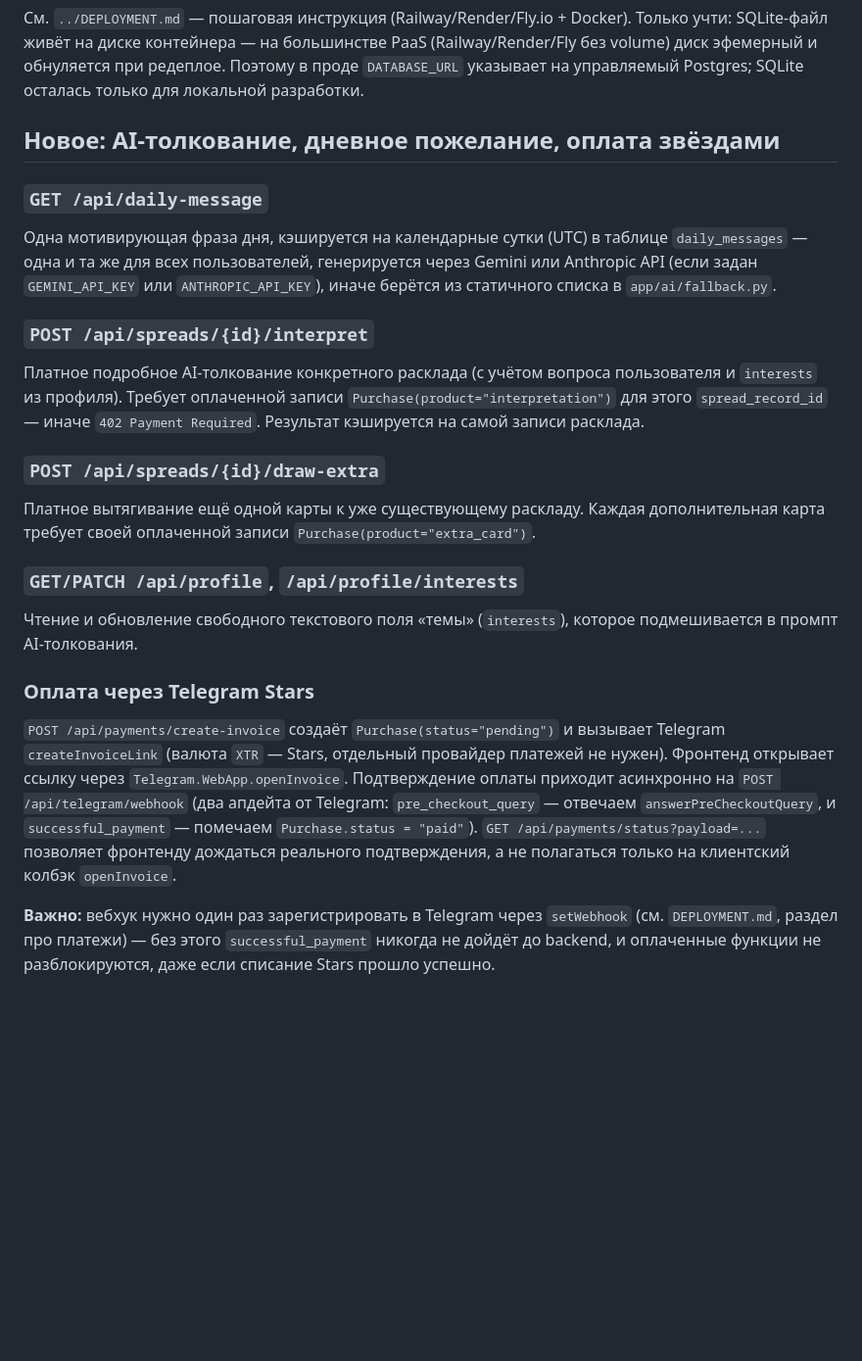
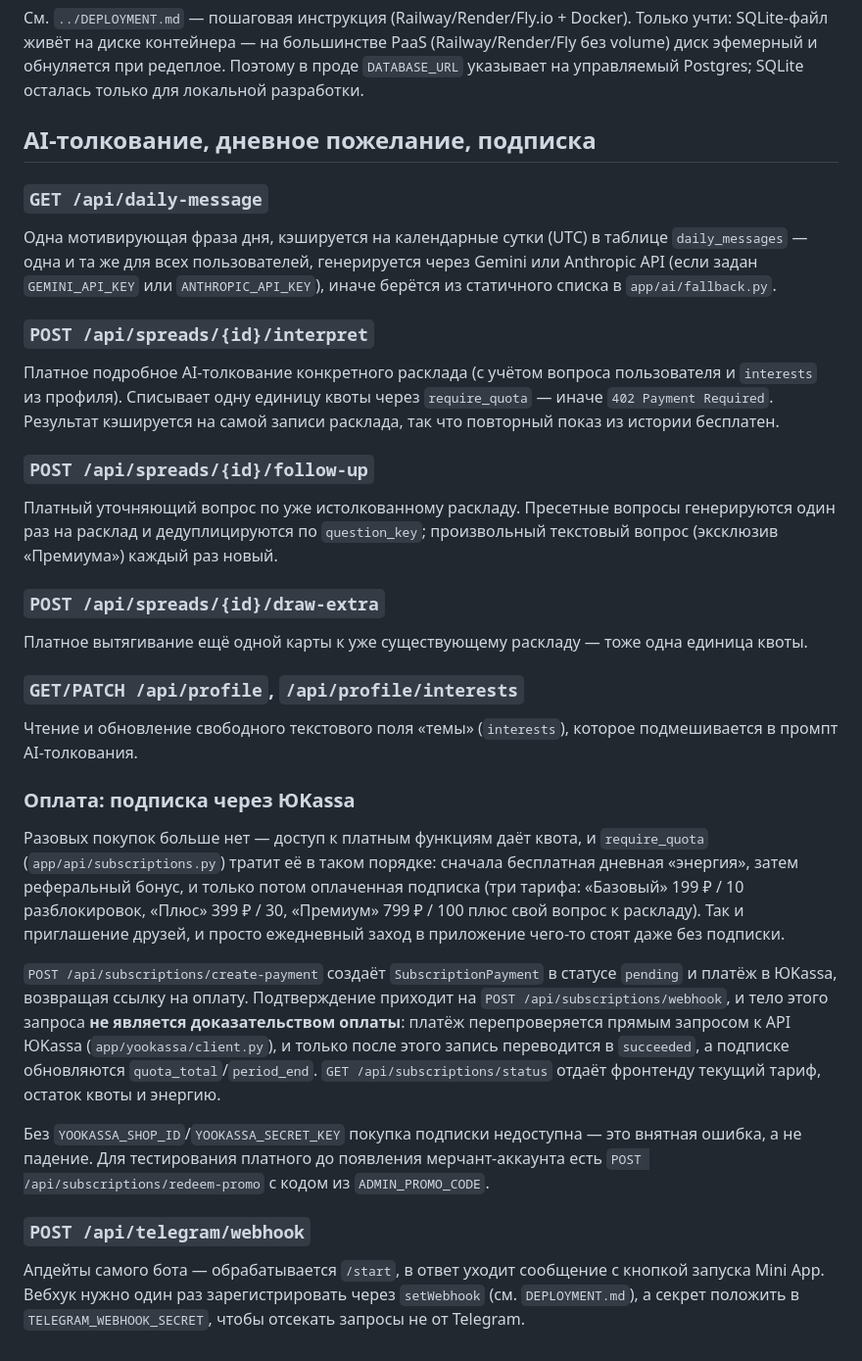
Before and after one commit to themaxwhite/taro-bot1, a Markdown page: backend/README.md, the part around the change. Shown at 98% size. Drawn GitHub-style; blank space fills up the shorter version.

Commit message:
Document the payment flow that actually exists
backend/README.md still described a per-action Telegram Stars purchase:
POST /api/payments/create-invoice, a Purchase model with product
"interpretation"/"extra_card", createInvoiceLink with currency XTR, and a
successful_payment webhook flipping Purchase.status to "paid". None of
that is in the code — there is no Purchase model and no create-invoice
route. Paid features are gated by require_quota, and the money comes from
a ЮKassa subscription whose webhook re-verifies the payment against the
ЮKassa API rather than trusting its own request body.

Replaced that section with the real one, documented the follow-up
question endpoint (which was missing entirely), and corrected the tier
list in both READMEs: there are three tiers, not two, and free-text
questions are Премиум's exclusive, not «Плюс»'s.

Co-Authored-By: Claude Opus 5 <noreply@anthropic.com>

```diff
--- a/backend/README.md
+++ b/backend/README.md
@@ -128,7 +128,7 @@ python -m alembic check            # модели и миграции не ра
 Поэтому в проде `DATABASE_URL` указывает на управляемый Postgres; SQLite
 осталась только для локальной разработки.
 
-## Новое: AI-толкование, дневное пожелание, оплата звёздами
+## AI-толкование, дневное пожелание, подписка
 
 ### `GET /api/daily-message`
 Одна мотивирующая фраза дня, кэшируется на календарные сутки (UTC) в таблице
@@ -138,31 +138,48 @@ Gemini или Anthropic API (если задан `GEMINI_API_KEY` или `ANTHRO
 
 ### `POST /api/spreads/{id}/interpret`
 Платное подробное AI-толкование конкретного расклада (с учётом вопроса
-пользователя и `interests` из профиля). Требует оплаченной записи
-`Purchase(product="interpretation")` для этого `spread_record_id` — иначе
-`402 Payment Required`. Результат кэшируется на самой записи расклада.
+пользователя и `interests` из профиля). Списывает одну единицу квоты через
+`require_quota` — иначе `402 Payment Required`. Результат кэшируется на самой
+записи расклада, так что повторный показ из истории бесплатен.
+
+### `POST /api/spreads/{id}/follow-up`
+Платный уточняющий вопрос по уже истолкованному раскладу. Пресетные вопросы
+генерируются один раз на расклад и дедуплицируются по `question_key`;
+произвольный текстовый вопрос (эксклюзив «Премиума») каждый раз новый.
 
 ### `POST /api/spreads/{id}/draw-extra`
-Платное вытягивание ещё одной карты к уже существующему раскладу. Каждая
-дополнительная карта требует своей оплаченной записи
-`Purchase(product="extra_card")`.
+Платное вытягивание ещё одной карты к уже существующему раскладу — тоже одна
+единица квоты.
 
 ### `GET/PATCH /api/profile`, `/api/profile/interests`
 Чтение и обновление свободного текстового поля «темы» (`interests`),
 которое подмешивается в промпт AI-толкования.
 
-### Оплата через Telegram Stars
-`POST /api/payments/create-invoice` создаёт `Purchase(status="pending")` и
-вызывает Telegram `createInvoiceLink` (валюта `XTR` — Stars, отдельный
-провайдер платежей не нужен). Фронтенд открывает ссылку через
-`Telegram.WebApp.openInvoice`. Подтверждение оплаты приходит асинхронно на
-`POST /api/telegram/webhook` (два апдейта от Telegram: `pre_checkout_query` —
-отвечаем `answerPreCheckoutQuery`, и `successful_payment` — помечаем
-`Purchase.status = "paid"`). `GET /api/payments/status?payload=...`
-позволяет фронтенду дождаться реального подтверждения, а не полагаться
-только на клиентский колбэк `openInvoice`.
+### Оплата: подписка через ЮKassa
+Разовых покупок больше нет — доступ к платным функциям даёт квота, и
+`require_quota` (`app/api/subscriptions.py`) тратит её в таком порядке:
+сначала бесплатная дневная «энергия», затем реферальный бонус, и только
+потом оплаченная подписка (три тарифа: «Базовый» 199 ₽ / 10 разблокировок,
+«Плюс» 399 ₽ / 30, «Премиум» 799 ₽ / 100 плюс свой вопрос к раскладу). Так
+и приглашение друзей, и просто ежедневный заход в приложение чего-то стоят
+даже без подписки.
 
-**Важно:** вебхук нужно один раз зарегистрировать в Telegram через
-`setWebhook` (см. `DEPLOYMENT.md`, раздел про платежи) — без этого
-`successful_payment` никогда не дойдёт до backend, и оплаченные функции
-не разблокируются, даже если списание Stars прошло успешно.
+`POST /api/subscriptions/create-payment` создаёт `SubscriptionPayment` в
+статусе `pending` и платёж в ЮKassa, возвращая ссылку на оплату.
+Подтверждение приходит на `POST /api/subscriptions/webhook`, и тело этого
+запроса **не является доказательством оплаты**: платёж перепроверяется
+прямым запросом к API ЮKassa (`app/yookassa/client.py`), и только после
+этого запись переводится в `succeeded`, а подписке обновляются
+`quota_total`/`period_end`. `GET /api/subscriptions/status` отдаёт фронтенду
+текущий тариф, остаток квоты и энергию.
+
+Без `YOOKASSA_SHOP_ID`/`YOOKASSA_SECRET_KEY` покупка подписки недоступна —
+это внятная ошибка, а не падение. Для тестирования платного до появления
+мерчант-аккаунта есть `POST /api/subscriptions/redeem-promo` с кодом из
+`ADMIN_PROMO_CODE`.
+
+### `POST /api/telegram/webhook`
+Апдейты самого бота — обрабатывается `/start`, в ответ уходит сообщение с
+кнопкой запуска Mini App. Вебхук нужно один раз зарегистрировать через
+`setWebhook` (см. `DEPLOYMENT.md`), а секрет положить в
+`TELEGRAM_WEBHOOK_SECRET`, чтобы отсекать запросы не от Telegram.
```
Also changed, not shown: README.md (+3 -2 lines).
